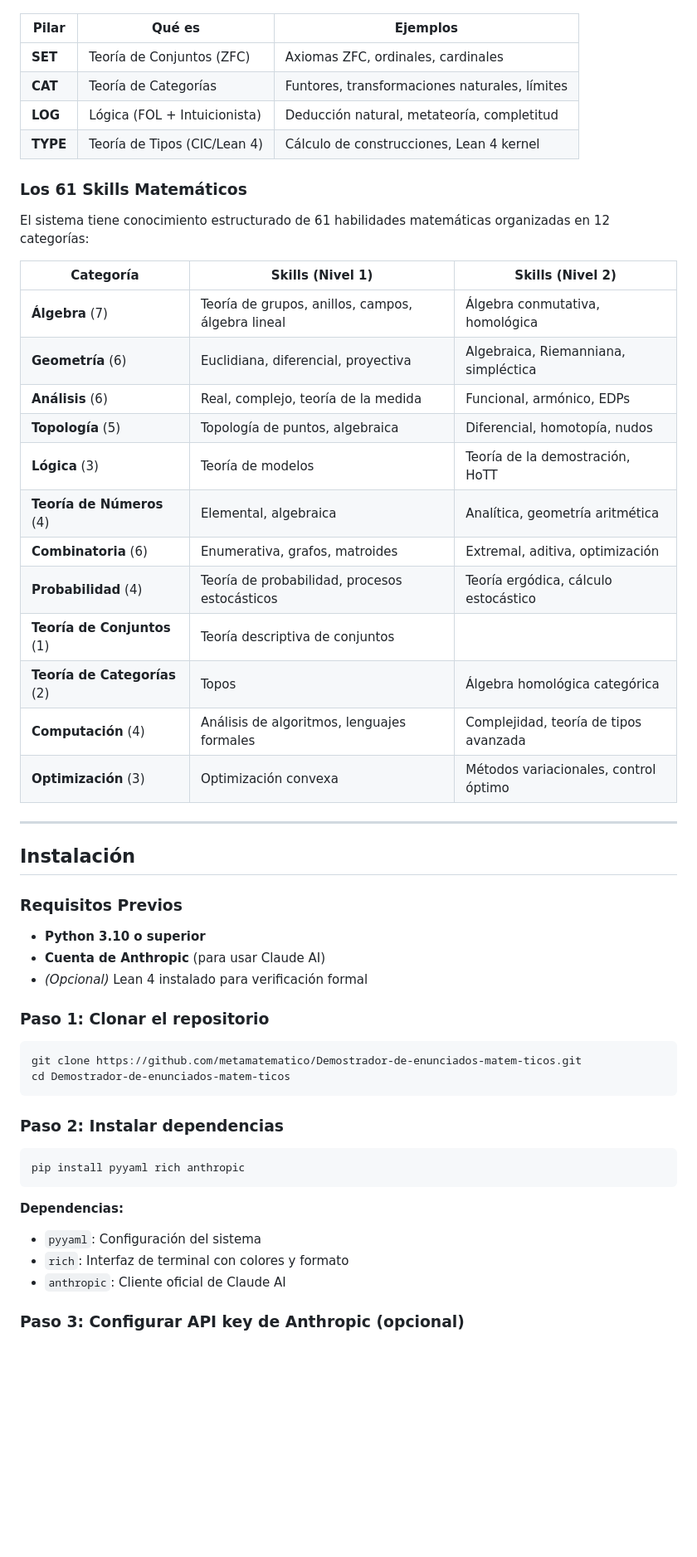
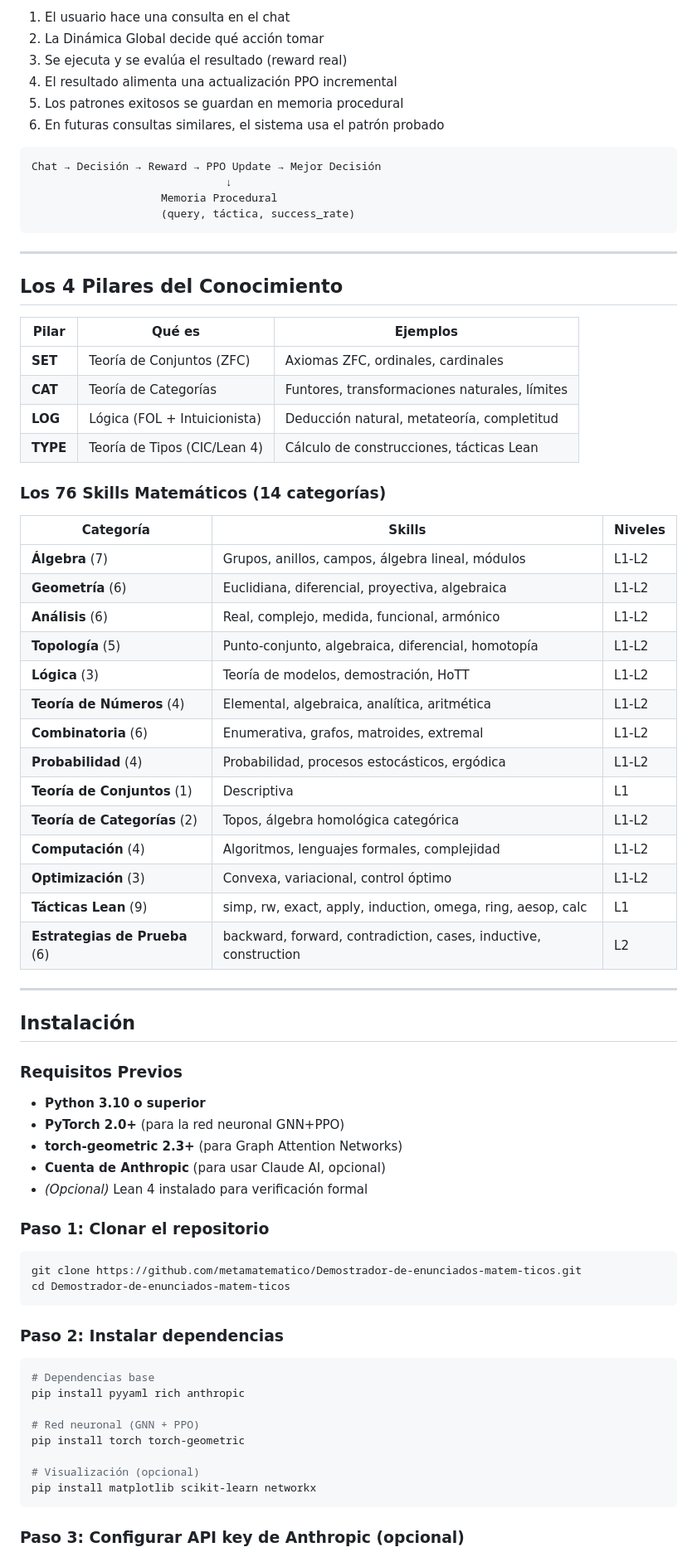
Before and after one commit to metamatematico/Metamatematico---Razonamiento-Formal-con-Lean, a Markdown page: README.md, the part around one of its changes. Shown at 83% size. GitHub-like rendering; blank space fills up the shorter version.

````diff
--- a/README.md
+++ b/README.md
@@ -89,29 +156,46 @@ El sistema NLE v7.0 está basado en **Memory Evolutive Systems** (Ehresmann & Va
+1. El usuario hace una consulta en el chat
+2. La Dinámica Global decide qué acción tomar
+3. Se ejecuta y se evalúa el resultado (reward real)
+4. El resultado alimenta una actualización PPO incremental
+5. Los patrones exitosos se guardan en memoria procedural
+6. En futuras consultas similares, el sistema usa el patrón probado
+
+```
+Chat → Decisión → Reward → PPO Update → Mejor Decisión
+                              ↓
+                    Memoria Procedural
+                    (query, táctica, success_rate)
+```
+
+---
+
+## Los 4 Pilares del Conocimiento
 
 | Pilar | Qué es | Ejemplos |
 |-------|--------|----------|
 | **SET** | Teoría de Conjuntos (ZFC) | Axiomas ZFC, ordinales, cardinales |
 | **CAT** | Teoría de Categorías | Funtores, transformaciones naturales, límites |
 | **LOG** | Lógica (FOL + Intuicionista) | Deducción natural, metateoría, completitud |
-| **TYPE** | Teoría de Tipos (CIC/Lean 4) | Cálculo de construcciones, Lean 4 kernel |
+| **TYPE** | Teoría de Tipos (CIC/Lean 4) | Cálculo de construcciones, tácticas Lean |
 
-### Los 61 Skills Matemáticos
+### Los 76 Skills Matemáticos (14 categorías)
 
-El sistema tiene conocimiento estructurado de 61 habilidades matemáticas organizadas en 12 categorías:
-
-| Categoría | Skills (Nivel 1) | Skills (Nivel 2) |
-|-----------|------------------|------------------|
-| **Álgebra** (7) | Teoría de grupos, anillos, campos, álgebra lineal | Álgebra conmutativa, homológica |
-| **Geometría** (6) | Euclidiana, diferencial, proyectiva | Algebraica, Riemanniana, simpléctica |
-| **Análisis** (6) | Real, complejo, teoría de la medida | Funcional, armónico, EDPs |
-| **Topología** (5) | Topología de puntos, algebraica | Diferencial, homotopía, nudos |
-| **Lógica** (3) | Teoría de modelos | Teoría de la demostración, HoTT |
-| **Teoría de Números** (4) | Elemental, algebraica | Analítica, geometría aritmética |
-| **Combinatoria** (6) | Enumerativa, grafos, matroides | Extremal, aditiva, optimización |
-| **Probabilidad** (4) | Teoría de probabilidad, procesos estocásticos | Teoría ergódica, cálculo estocástico |
-| **Teoría de Conjuntos** (1) | Teoría descriptiva de conjuntos | |
-| **Teoría de Categorías** (2) | Topos | Álgebra homológica categórica |
-| **Computación** (4) | Análisis de algoritmos, lenguajes formales | Complejidad, teoría de tipos avanzada |
-| **Optimización** (3) | Optimización convexa | Métodos variacionales, control óptimo |
+| Categoría | Skills | Niveles |
+|-----------|--------|---------|
+| **Álgebra** (7) | Grupos, anillos, campos, álgebra lineal, módulos | L1-L2 |
+| **Geometría** (6) | Euclidiana, diferencial, proyectiva, algebraica | L1-L2 |
+| **Análisis** (6) | Real, complejo, medida, funcional, armónico | L1-L2 |
+| **Topología** (5) | Punto-conjunto, algebraica, diferencial, homotopía | L1-L2 |
+| **Lógica** (3) | Teoría de modelos, demostración, HoTT | L1-L2 |
+| **Teoría de Números** (4) | Elemental, algebraica, analítica, aritmética | L1-L2 |
+| **Combinatoria** (6) | Enumerativa, grafos, matroides, extremal | L1-L2 |
+| **Probabilidad** (4) | Probabilidad, procesos estocásticos, ergódica | L1-L2 |
+| **Teoría de Conjuntos** (1) | Descriptiva | L1 |
+| **Teoría de Categorías** (2) | Topos, álgebra homológica categórica | L1-L2 |
+| **Computación** (4) | Algoritmos, lenguajes formales, complejidad | L1-L2 |
+| **Optimización** (3) | Convexa, variacional, control óptimo | L1-L2 |
+| **Tácticas Lean** (9) | simp, rw, exact, apply, induction, omega, ring, aesop, calc | L1 |
+| **Estrategias de Prueba** (6) | backward, forward, contradiction, cases, inductive, construction | L2 |
 
 ---
 
@@ -120,7 +204,9 @@ El sistema tiene conocimiento estructurado de 61 habilidades matemáticas organi
 ### Requisitos Previos
 
 - **Python 3.10 o superior**
-- **Cuenta de Anthropic** (para usar Claude AI)
+- **PyTorch 2.0+** (para la red neuronal GNN+PPO)
+- **torch-geometric 2.3+** (para Graph Attention Networks)
+- **Cuenta de Anthropic** (para usar Claude AI, opcional)
 - *(Opcional)* Lean 4 instalado para verificación formal
 
 ### Paso 1: Clonar el repositorio
@@ -133,13 +219,15 @@ cd Demostrador-de-enunciados-matem-ticos
 ### Paso 2: Instalar dependencias
 
 ```bash
+# Dependencias base
 pip install pyyaml rich anthropic
+
+# Red neuronal (GNN + PPO)
+pip install torch torch-geometric
+
+# Visualización (opcional)
+pip install matplotlib scikit-learn networkx
 ```
-
-**Dependencias:**
-- `pyyaml`: Configuración del sistema
-- `rich`: Interfaz de terminal con colores y formato
-- `anthropic`: Cliente oficial de Claude AI
 
 ### Paso 3: Configurar API key de Anthropic (opcional)
 
````
Also changed, not shown: other parts of README.md (+212 -321 lines), data/skill_embeddings.png (added), 15 other files.
